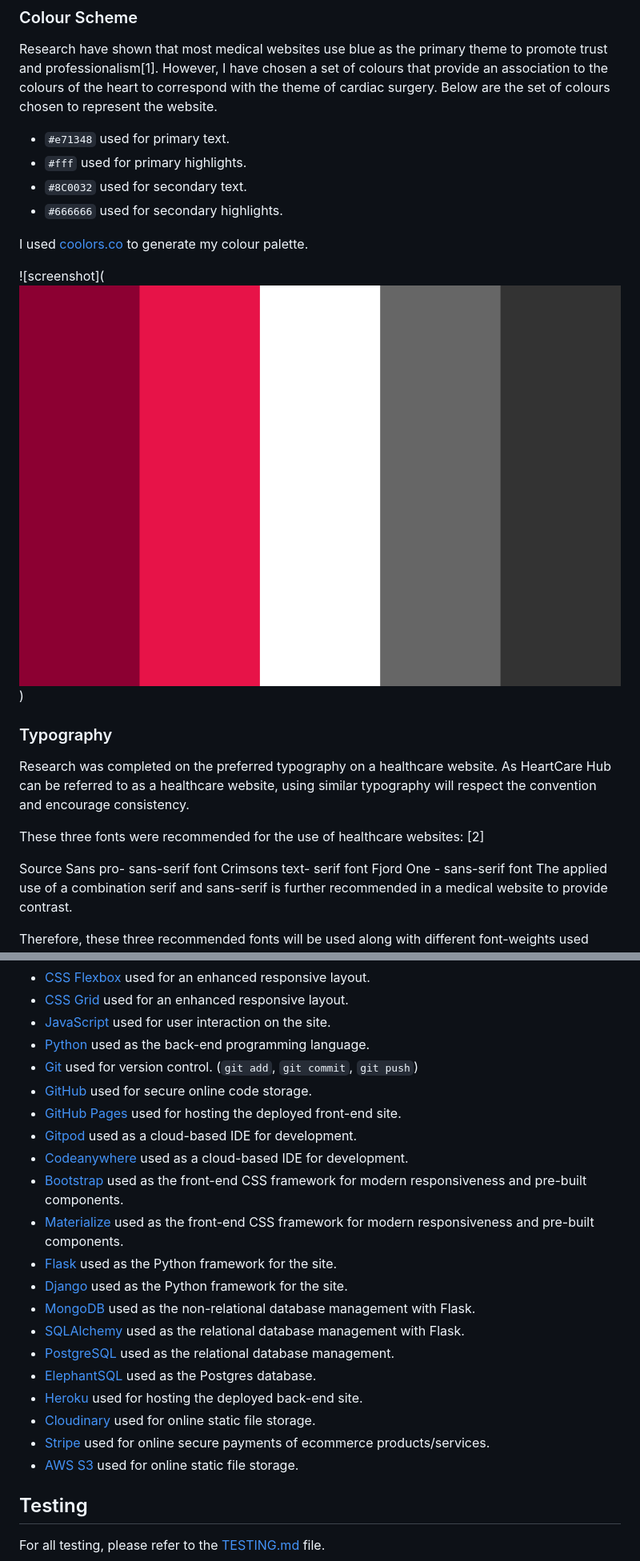
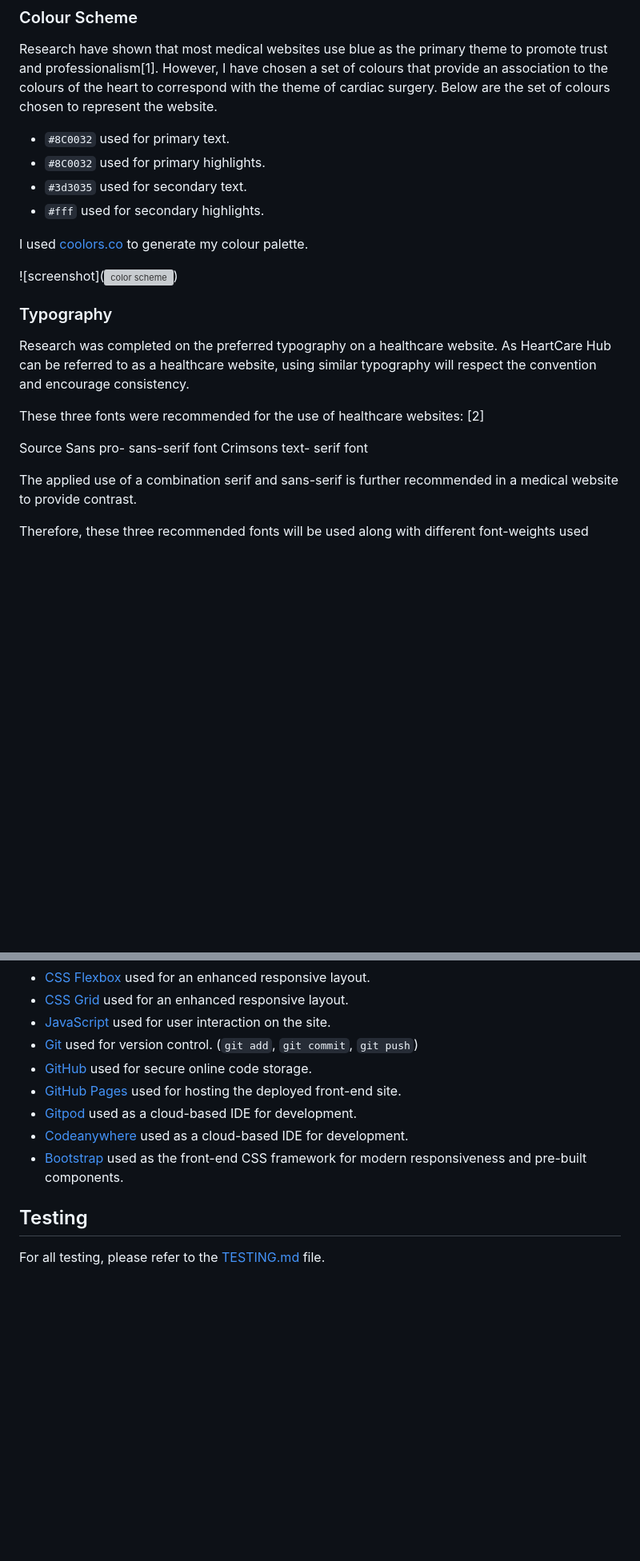
Before and after one commit to mikavir/heartcare-hub, a Markdown page: README.md, 2 parts joined by grey strips. Shown: that part at 80% size. Drawn GitHub-style; blank space fills up the shorter version; grey boxes are pictures that could not be loaded.

```diff
--- a/README.md
+++ b/README.md
@@ -18,15 +18,15 @@ In this section, you will briefly explain your design processes.
 
  Research have shown that most medical websites use blue as the primary theme to promote trust and professionalism[1]. However, I have chosen a set of colours that provide an association to the colours of the heart to correspond with the theme of cardiac surgery. Below are the set of colours chosen to represent the website.
 
-- `#e71348` used for primary text.
-- `#fff` used for primary highlights.
-- `#8C0032` used for secondary text.
-- `#666666` used for secondary highlights.
+- `#8C0032` used for primary text.
+- `#8C0032` used for primary highlights.
+- `#3d3035` used for secondary text.
+- `#fff` used for secondary highlights.
 
 
 I used [coolors.co](https://coolors.co/8c0032-e71348-ffffff-666666-333333) to generate my colour palette.
 
-![screenshot](![color scheme](documentation/colourscheme.png))
+![screenshot](![color scheme](documentation/colourscheme2.png))
 
 
 
@@ -38,7 +38,7 @@ These three fonts were recommended for the use of healthcare websites: [2]
 
 Source Sans pro- sans-serif font
 Crimsons text- serif font
-Fjord One - sans-serif font
+
 The applied use of a combination serif and sans-serif is further recommended in a medical website to provide contrast.
 
 Therefore, these three recommended fonts will be used along with different font-weights used accodingly. Only two fonts will be used as three or more can make teh website appear excessive and lose professionalism [3].
@@ -202,24 +202,12 @@ Feel free to delete any unused items below as necessary.
 - [CSS Flexbox](https://www.w3schools.com/css/css3_flexbox.asp) used for an enhanced responsive layout.
 - [CSS Grid](https://www.w3schools.com/css/css_grid.asp) used for an enhanced responsive layout.
 - [JavaScript](https://www.javascript.com) used for user interaction on the site.
-- [Python](https://www.python.org) used as the back-end programming language.
 - [Git](https://git-scm.com) used for version control. (`git add`, `git commit`, `git push`)
 - [GitHub](https://github.com) used for secure online code storage.
 - [GitHub Pages](https://pages.github.com) used for hosting the deployed front-end site.
 - [Gitpod](https://gitpod.io) used as a cloud-based IDE for development.
 - [Codeanywhere](https://codeanywhere.com) used as a cloud-based IDE for development.
 - [Bootstrap](https://getbootstrap.com) used as the front-end CSS framework for modern responsiveness and pre-built components.
-- [Materialize](https://materializecss.com) used as the front-end CSS framework for modern responsiveness and pre-built components.
-- [Flask](https://flask.palletsprojects.com) used as the Python framework for the site.
-- [Django](https://www.djangoproject.com) used as the Python framework for the site.
-- [MongoDB](https://www.mongodb.com) used as the non-relational database management with Flask.
-- [SQLAlchemy](https://www.sqlalchemy.org) used as the relational database management with Flask.
-- [PostgreSQL](https://www.postgresql.org) used as the relational database management.
-- [ElephantSQL](https://www.elephantsql.com) used as the Postgres database.
-- [Heroku](https://www.heroku.com) used for hosting the deployed back-end site.
-- [Cloudinary](https://cloudinary.com) used for online static file storage.
-- [Stripe](https://stripe.com) used for online secure payments of ecommerce products/services.
-- [AWS S3](https://aws.amazon.com/s3) used for online static file storage.
 
 ## Testing
 
```
Also changed, not shown: other parts of README.md (+22 -38 lines), documentation/colour-scheme2.png (added), 1 other file.
